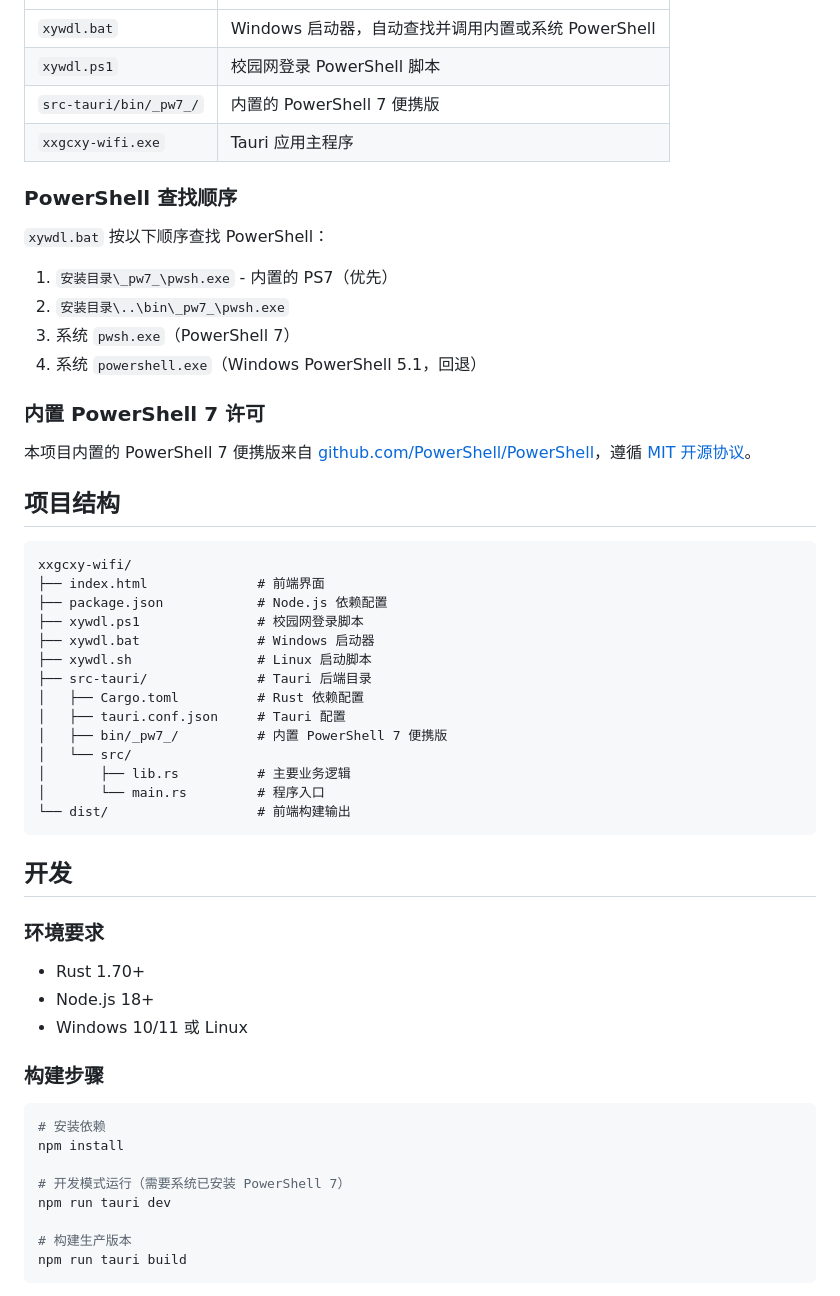
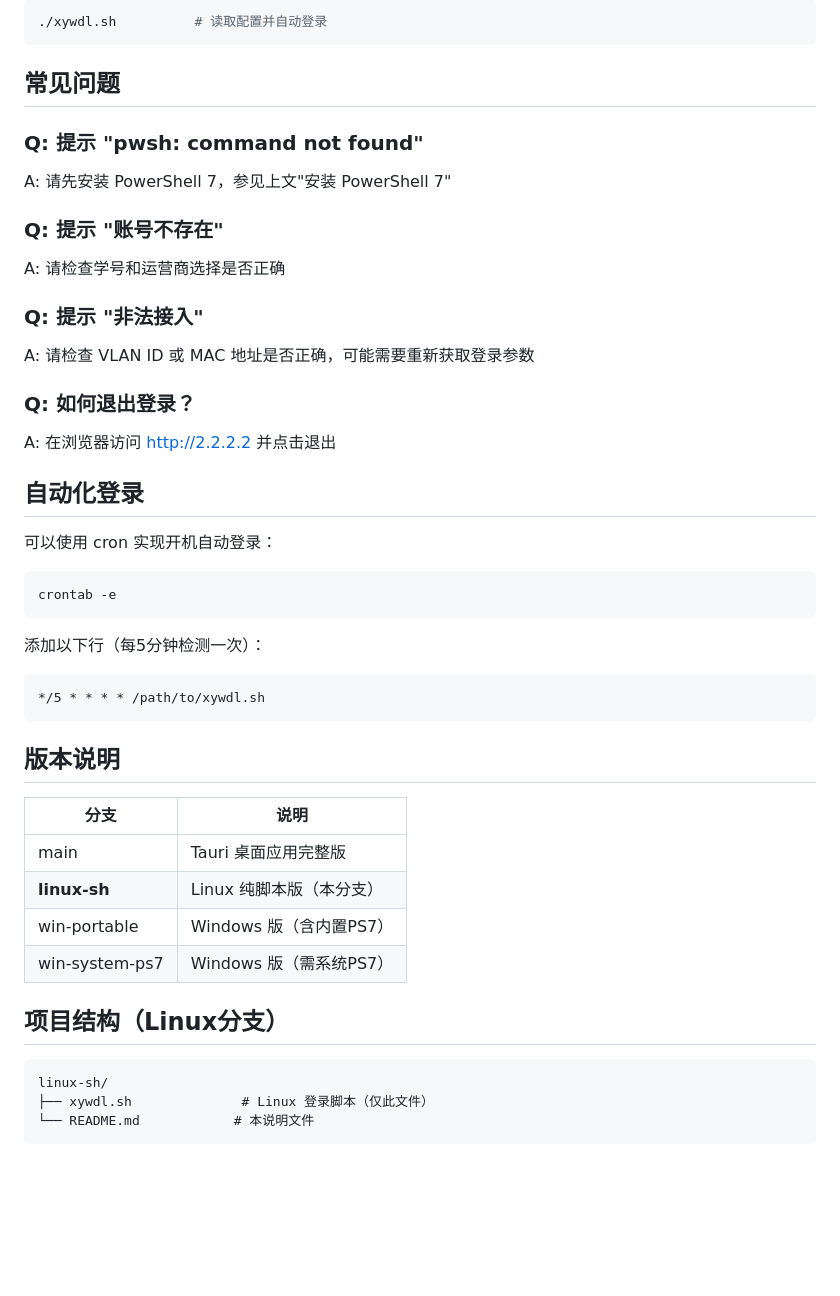
Before and after one commit to Thatgfsj/XXGCXY-CampusNet-AutoLogin, a Markdown page: README.md, the part around one of its changes. GitHub-like rendering; blank space fills up the shorter version.

````diff
--- a/README.md
+++ b/README.md
@@ -38,59 +76,47 @@
+```bash
+./xywdl.sh          # 读取配置并自动登录
+```
+
+## 常见问题
+
+### Q: 提示 "pwsh: command not found"
+A: 请先安装 PowerShell 7，参见上文"安装 PowerShell 7"
+
+### Q: 提示 "账号不存在"
+A: 请检查学号和运营商选择是否正确
+
+### Q: 提示 "非法接入"
+A: 请检查 VLAN ID 或 MAC 地址是否正确，可能需要重新获取登录参数
+
+### Q: 如何退出登录？
+A: 在浏览器访问 http://2.2.2.2 并点击退出
+
+## 自动化登录
+
+可以使用 cron 实现开机自动登录：
+
+```bash
+crontab -e
+```
+
+添加以下行（每5分钟检测一次）：
+```
+*/5 * * * * /path/to/xywdl.sh
+```
+
+## 版本说明
+
+| 分支 | 说明 |
 |------|------|
-| `xywdl.bat` | Windows 启动器，自动查找并调用内置或系统 PowerShell |
-| `xywdl.ps1` | 校园网登录 PowerShell 脚本 |
-| `src-tauri/bin/_pw7_/` | 内置的 PowerShell 7 便携版 |
-| `xxgcxy-wifi.exe` | Tauri 应用主程序 |
+| main | Tauri 桌面应用完整版 |
+| **linux-sh** | Linux 纯脚本版（本分支） |
+| win-portable | Windows 版（含内置PS7） |
+| win-system-ps7 | Windows 版（需系统PS7） |
 
-### PowerShell 查找顺序
-
-`xywdl.bat` 按以下顺序查找 PowerShell：
-
-1. `安装目录\_pw7_\pwsh.exe` - 内置的 PS7（优先）
-2. `安装目录\..\bin\_pw7_\pwsh.exe`
-3. 系统 `pwsh.exe`（PowerShell 7）
-4. 系统 `powershell.exe`（Windows PowerShell 5.1，回退）
-
-### 内置 PowerShell 7 许可
-
-本项目内置的 PowerShell 7 便携版来自 [github.com/PowerShell/PowerShell](https://github.com/PowerShell/PowerShell)，遵循 [MIT 开源协议](https://github.com/PowerShell/PowerShell/blob/master/LICENSE.txt)。
-
-## 项目结构
+## 项目结构（Linux分支）
 
 ```
-xxgcxy-wifi/
-├── index.html              # 前端界面
-├── package.json            # Node.js 依赖配置
-├── xywdl.ps1               # 校园网登录脚本
-├── xywdl.bat               # Windows 启动器
-├── xywdl.sh                # Linux 启动脚本
-├── src-tauri/              # Tauri 后端目录
-│   ├── Cargo.toml          # Rust 依赖配置
-│   ├── tauri.conf.json     # Tauri 配置
-│   ├── bin/_pw7_/          # 内置 PowerShell 7 便携版
-│   └── src/
-│       ├── lib.rs          # 主要业务逻辑
-│       └── main.rs         # 程序入口
-└── dist/                   # 前端构建输出
+linux-sh/
+├── xywdl.sh              # Linux 登录脚本（仅此文件）
+└── README.md            # 本说明文件
 ```
-
-## 开发
-
-### 环境要求
-
-- Rust 1.70+
-- Node.js 18+
-- Windows 10/11 或 Linux
-
-### 构建步骤
-
-```bash
-# 安装依赖
-npm install
-
-# 开发模式运行（需要系统已安装 PowerShell 7）
-npm run tauri dev
-
-# 构建生产版本
-npm run tauri build
-```
-
````
Also changed, not shown: other parts of README.md (+60 -57 lines).
